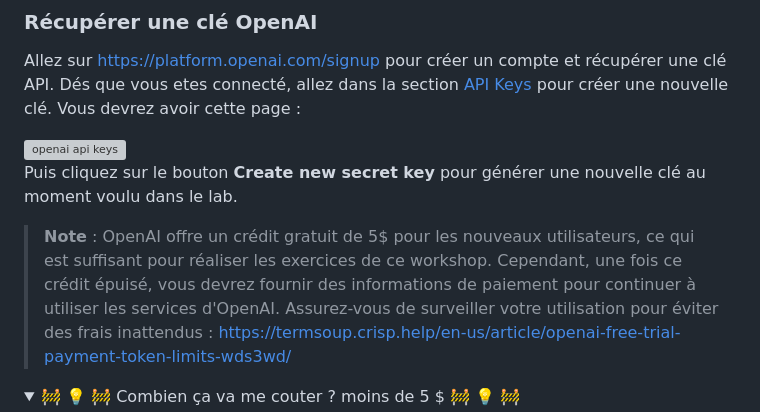
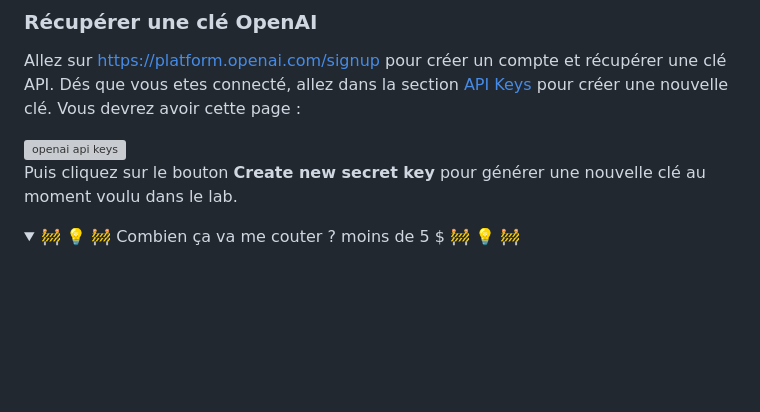
Before and after one commit to pi-2r/devoxxfr2026-workshop-jailbreak-prompt-injection-mcp-poisoning, a Markdown page: prerequisites.md, the part around the change. GitHub-like rendering; folded sections open; blank space fills up the shorter version; grey boxes are pictures that could not be loaded.

```diff
--- a/prerequisites.md
+++ b/prerequisites.md
@@ -47,12 +47,6 @@ allez dans la section [API Keys](https://platform.openai.com/api-keys) pour cré
 <img src="img/openai-api-keys.jpg" alt="openai api keys" width="600" style="transition:0.3s;">
 
 Puis cliquez sur le bouton **Create new secret key** pour générer une nouvelle clé au moment voulu dans le lab.
-
-> **Note** : OpenAI offre un crédit gratuit de 5$ pour les nouveaux utilisateurs, ce qui est suffisant pour réaliser
-les exercices de ce workshop. Cependant, une fois ce crédit épuisé, vous devrez fournir des informations de paiement
-pour continuer à utiliser les services d'OpenAI. Assurez-vous de surveiller votre utilisation pour
-éviter des frais inattendus : https://termsoup.crisp.help/en-us/article/openai-free-trial-payment-token-limits-wds3wd/
-
 
 <details>
   <summary>🚧 💡 🚧 Combien ça va me couter ? moins de 5 $ 🚧 💡 🚧</summary>
```
Also changed, not shown: step_14.md (+6 -1 lines), img/mcp-shadowing-alice-result.jpg (added), img/mcp-shadowing-alice-web-result.jpg (added), img/mcp-shadowing-alice.png (added), 2 other files.
